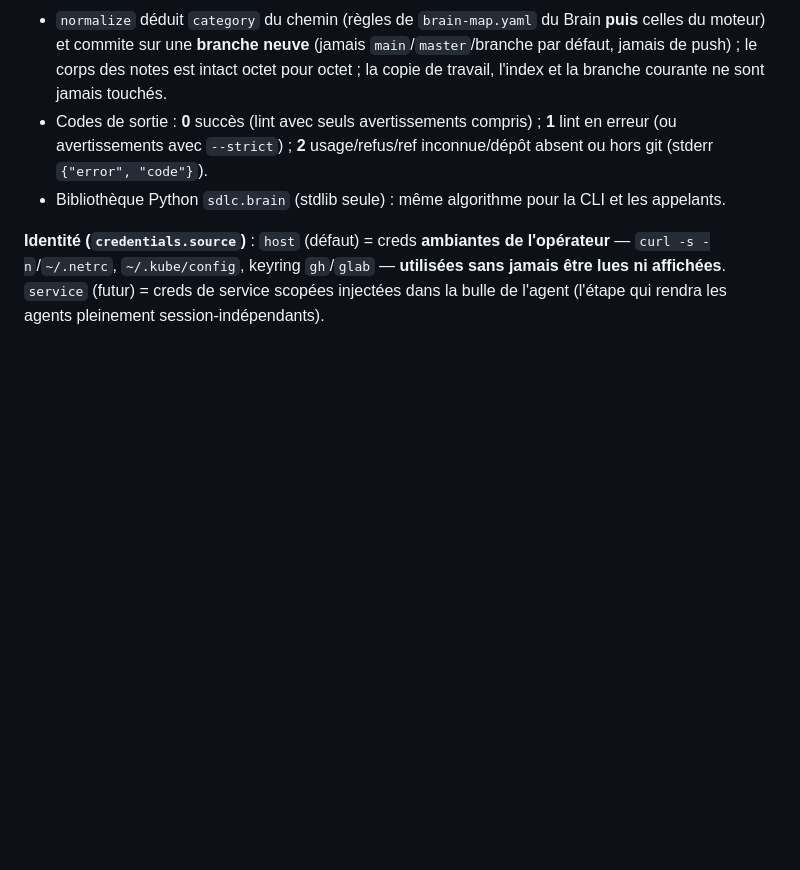
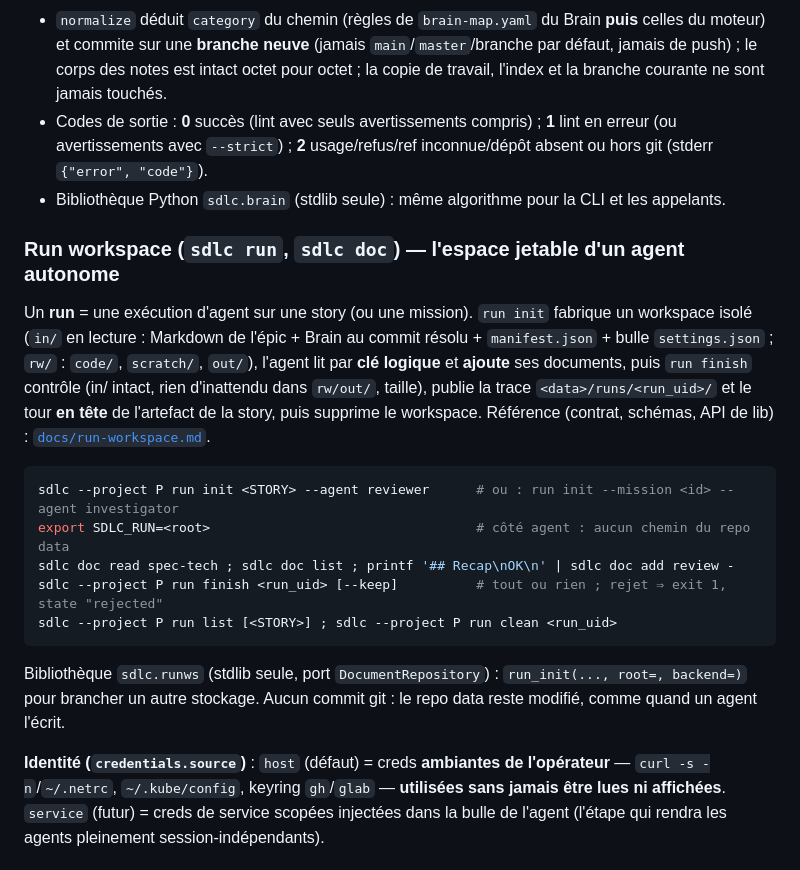
Before and after one commit to harry-agentic-factory/harry-sdlc-local, a Markdown page: README.md, the part around the change. GitHub-like rendering; blank space fills up the shorter version.

Commit message:
docs(runws): run workspace reference and README section

````diff
--- a/README.md
+++ b/README.md
@@ -252,6 +252,23 @@ sdlc brain history   --repo <brain> <note> [--ref HEAD]
   avec `--strict`) ; **2** usage/refus/ref inconnue/dépôt absent ou hors git (stderr `{"error", "code"}`).
 - Bibliothèque Python `sdlc.brain` (stdlib seule) : même algorithme pour la CLI et les appelants.
 
+### Run workspace (`sdlc run`, `sdlc doc`) — l'espace jetable d'un agent autonome
+Un **run** = une exécution d'agent sur une story (ou une mission). `run init` fabrique un workspace isolé
+(`in/` en lecture : Markdown de l'épic + Brain au commit résolu + `manifest.json` + bulle `settings.json` ;
+`rw/` : `code/`, `scratch/`, `out/`), l'agent lit par **clé logique** et **ajoute** ses documents, puis
+`run finish` contrôle (in/ intact, rien d'inattendu dans `rw/out/`, taille), publie la trace
+`<data>/runs/<run_uid>/` et le tour **en tête** de l'artefact de la story, puis supprime le workspace.
+Référence (contrat, schémas, API de lib) : [`docs/run-workspace.md`](docs/run-workspace.md).
+```bash
+sdlc --project P run init <STORY> --agent reviewer      # ou : run init --mission <id> --agent investigator
+export SDLC_RUN=<root>                                  # côté agent : aucun chemin du repo data
+sdlc doc read spec-tech ; sdlc doc list ; printf '## Recap\nOK\n' | sdlc doc add review -
+sdlc --project P run finish <run_uid> [--keep]          # tout ou rien ; rejet ⇒ exit 1, state "rejected"
+sdlc --project P run list [<STORY>] ; sdlc --project P run clean <run_uid>
+```
+Bibliothèque `sdlc.runws` (stdlib seule, port `DocumentRepository`) : `run_init(..., root=, backend=)` pour
+brancher un autre stockage. Aucun commit git : le repo data reste modifié, comme quand un agent l'écrit.
+
 **Identité (`credentials.source`)** : `host` (défaut) = creds **ambiantes de l'opérateur** —
 `curl -s -n`/`~/.netrc`, `~/.kube/config`, keyring `gh`/`glab` — **utilisées sans jamais être lues ni
 affichées**. `service` (futur) = creds de service scopées injectées dans la bulle de l'agent (l'étape
````
Also changed, not shown: docs/run-workspace.md (added, +292 -0 lines).
